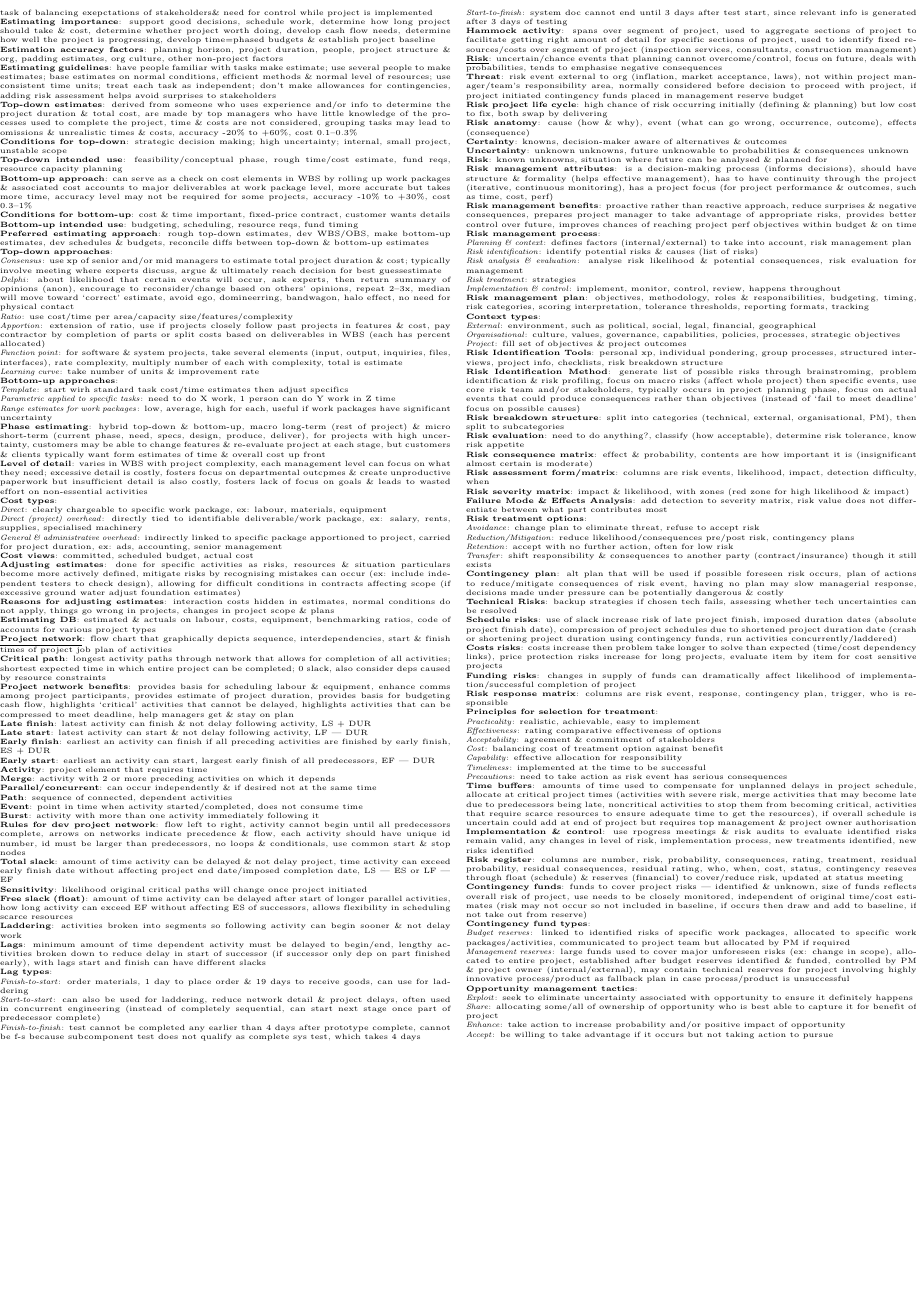
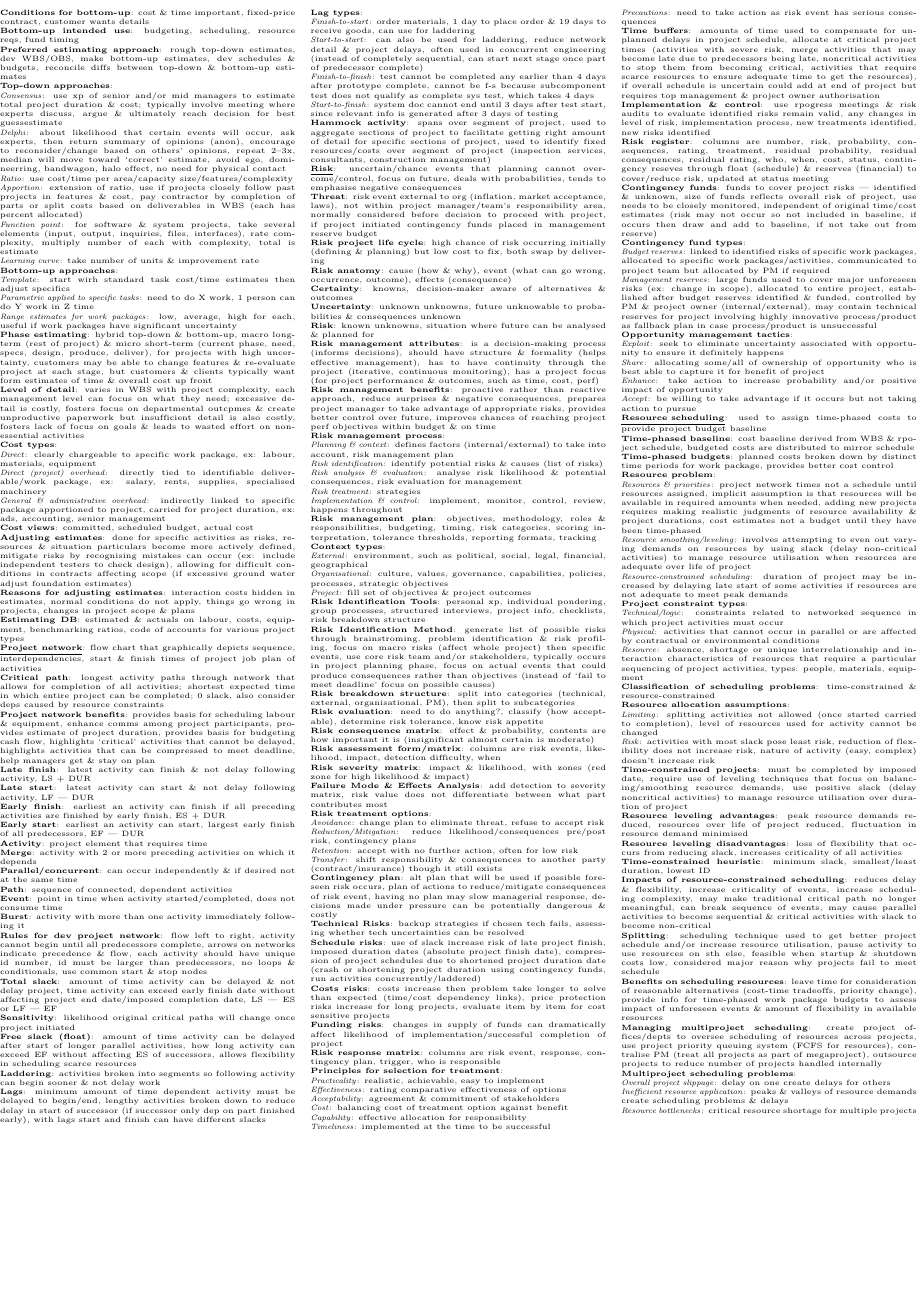
Before and after one commit to X-m7/CourseNotes, a LaTeX document (INFT3100/contents.tex): page 2 of 2. Compiled offline with pdfLaTeX.

Commit message:
INFT3100 Ch8, 3col

```diff
--- a/INFT3100/contents.tex
+++ b/INFT3100/contents.tex
@@ -245,5 +245,32 @@
         \textit{Share}: allocating some/all of ownership of opportunity who is best able to capture it for benefit of project\\
         \textit{Enhance}: take action to increase probability and/or positive impact of opportunity\\
         \textit{Accept}: be willing to take advantage if it occurs but not taking action to pursue\\
+        \underline{\textbf{Resource scheduling}}: used to assign time-phased costs to provide project budget baseline\\
+        \textbf{Time-phased baseline}: cost baseline derived from WBS \& rpoject schedule, budgeted costs are distributed to mirror schedule\\
+        \textbf{Time-phased budgets}: planned costs broken down by distinct time periods for work package, provides better cost control\\
+        \textbf{Resource problem}:\\
+        \textit{Resources \& priorities}: project network times not a schedule until resources assigned, implicit assumption is that resources will be available in required amounts when needed, adding new projects requires making realistic judgments of resource availability \& project durations, cost estimates not a budget until they have been time-phased\\
+        \textit{Resource smoothing/leveling}: involves attempting to even out varying demands on resources by using slack (delay non-critical activities) to manage resource utilisation when resources are adequate over life of project\\
+        \textit{Resource-constrained scheduling}: duration of project may be increased by delaying late start of some activities if resources are not adequate to meet peak demands\\
+        \textbf{Project constraint types}:\\
+        \textit{Technical/logic}: constraints related to networked sequence in which project activities must occur\\
+        \textit{Physical}: activities that cannot occur in parallel or are affected by contractual or environmental conditions\\
+        \textit{Resource}: absence, shortage or unique interrelationship and interaction characteristics of resources that require a particular sequencing of project activities, types: people, materials, equipment\\
+        \textbf{Classification of scheduling problems}: time-constrained \& resource-constrained\\
+        \textbf{Resource allocation assumptions}:\\
+        \textit{Limiting}: splitting activities not allowed (once started carried to completion), level of resources used for activity cannot be changed\\
+        \textit{Risk}: activities with most slack pose least risk, reduction of flexibility does not increase risk, nature of activity (easy, complex) doesn't increase risk\\
+        \textbf{Time-constrained projects}: must be completed by imposed date, require use of leveling techniques that focus on balancing/smoothing resource demands, use positive slack (delay noncritical activities) to manage resource utilisation over duration of project\\
+        \textbf{Resource leveling advantages}: peak resource demands reduced, resources over life of project reduced, fluctuation in resource demand minimised\\
+        \textbf{Resource leveling disadvantages}: loss of flexibility that occurs from reducing slack, increases criticality of all activities\\
+        \textbf{Time-constrained heuristic}: minimum slack, smallest/least duration, lowest ID\\
+        \textbf{Impacts of resource-constrained scheduling}: reduces delay \& flexibility, increase criticality of events, increase scheduling complexity, may make traditional critical path no longer meaningful, can break sequence of events, may cause parallel activities to become sequential \& critical activities with slack to become non-critical\\
+        \textbf{Splitting}: scheduling technique used to get better project schedule and/or increase resource utilisation, pause activity to use resources on sth else, feasible when startup \& shutdown costs low, considered major reason why projects fail to meet schedule\\
+        \textbf{Benefits on scheduling resources}: leave time for consideration of reasonable alternatives (cost-time tradeoffs, priority change), provide info for time-phased work package budgets to assess impact of unforeseen events \& amount of flexibility in available resources\\
+        \textbf{Managing multiproject scheduling}: create project offices/depts to oversee scheduling of resources across projects, use project priority queuing system (FCFS for resources), centralise PM (treat all projects as part of megaproject), outsource projects to reduce number of projects handled internally\\
+        \textbf{Multiproject scheduling problems}:\\
+        \textit{Overall project slippage}: delay on one create delays for others\\
+        \textit{Inefficient resource application}: peaks \& valleys of resource demands create scheduling problems \& delays\\
+        \textit{Resource bottlenecks}: critical resource shortage for multiple projects\\
     \end{multicols}
     \end{document}
```
Also changed, not shown: INFT3100/contents.pdf, INFT3100/contents.tex (4 more changed lines).
